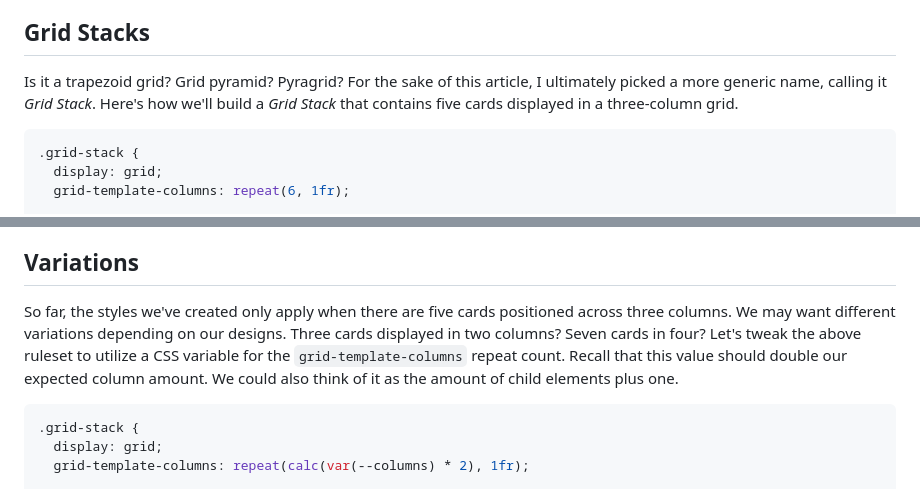
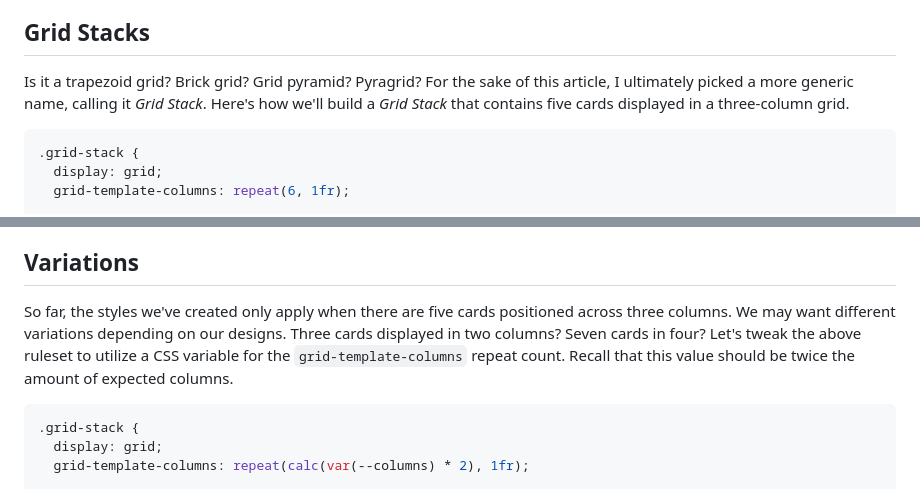
Before and after one commit to hexagoncircle/ryan-mulligan-dev, a Markdown page: src/blog/grid-stacks.md, 2 parts joined by grey strips. Rendered like a GitHub page.

Commit message:
More copy adjustments

````diff
--- a/src/blog/grid-stacks.md
+++ b/src/blog/grid-stacks.md
@@ -18,7 +18,7 @@ I've included a [CodePen demo](#demo) at the end of this article if you'd like t
 
 ## Grid Stacks
 
-Is it a trapezoid grid? Grid pyramid? Pyragrid? For the sake of this article, I ultimately picked a more generic name, calling it *Grid Stack*. Here's how we'll build a *Grid Stack* that contains five cards displayed in a three-column grid.
+Is it a trapezoid grid? Brick grid? Grid pyramid? Pyragrid? For the sake of this article, I ultimately picked a more generic name, calling it *Grid Stack*. Here's how we'll build a *Grid Stack* that contains five cards displayed in a three-column grid.
 
 ```scss
 .grid-stack {
@@ -44,7 +44,7 @@ The parent `grid-stack` container produces a template with six columns. Notice t
 
 ## Variations
 
-So far, the styles we've created only apply when there are five cards positioned across three columns. We may want different variations depending on our designs. Three cards displayed in two columns? Seven cards in four? Let's tweak the above ruleset to utilize a CSS variable for the `grid-template-columns` repeat count. Recall that this value should double our expected column amount. We could also think of it as the amount of child elements plus one.
+So far, the styles we've created only apply when there are five cards positioned across three columns. We may want different variations depending on our designs. Three cards displayed in two columns? Seven cards in four? Let's tweak the above ruleset to utilize a CSS variable for the `grid-template-columns` repeat count. Recall that this value should be twice the amount of expected columns.
 
 ```scss
 .grid-stack {
````
